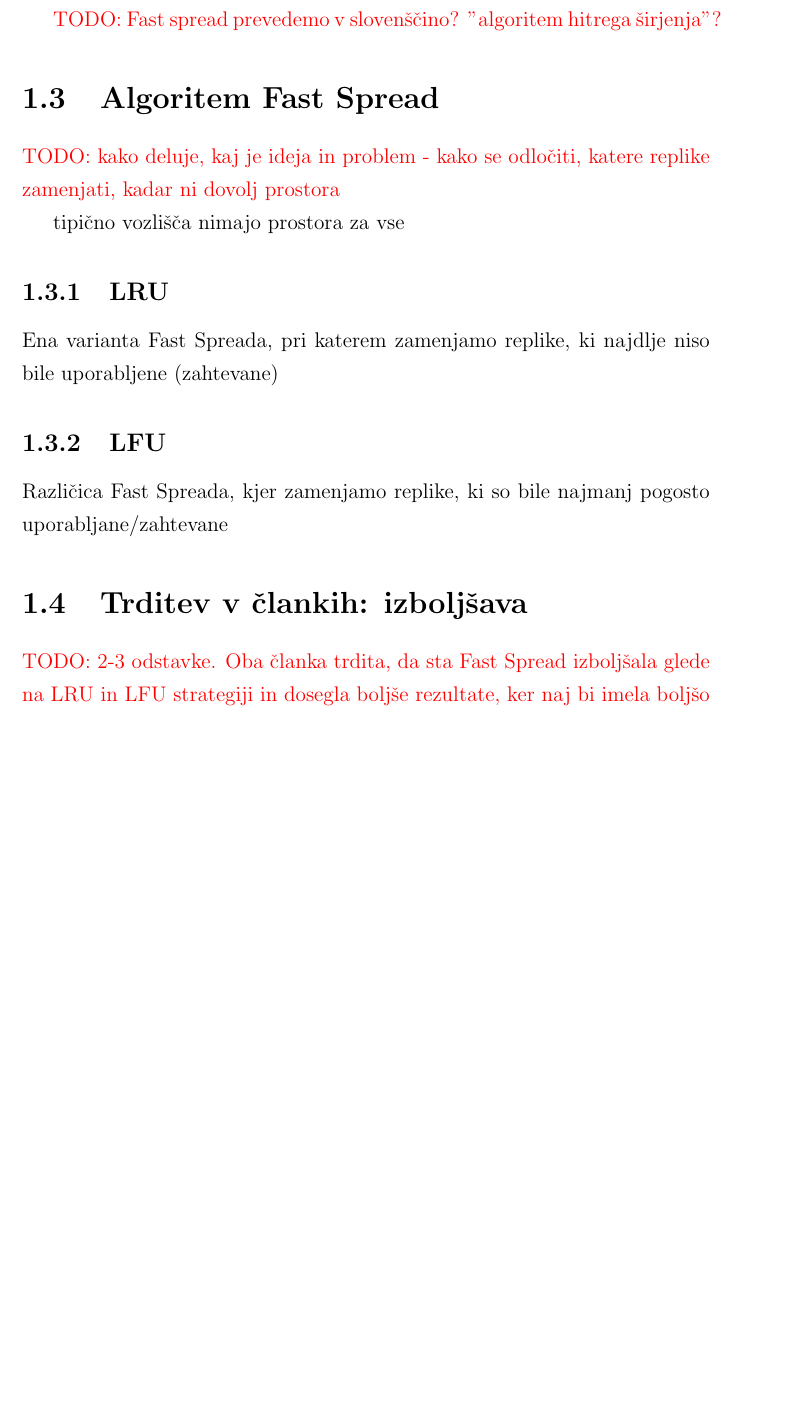
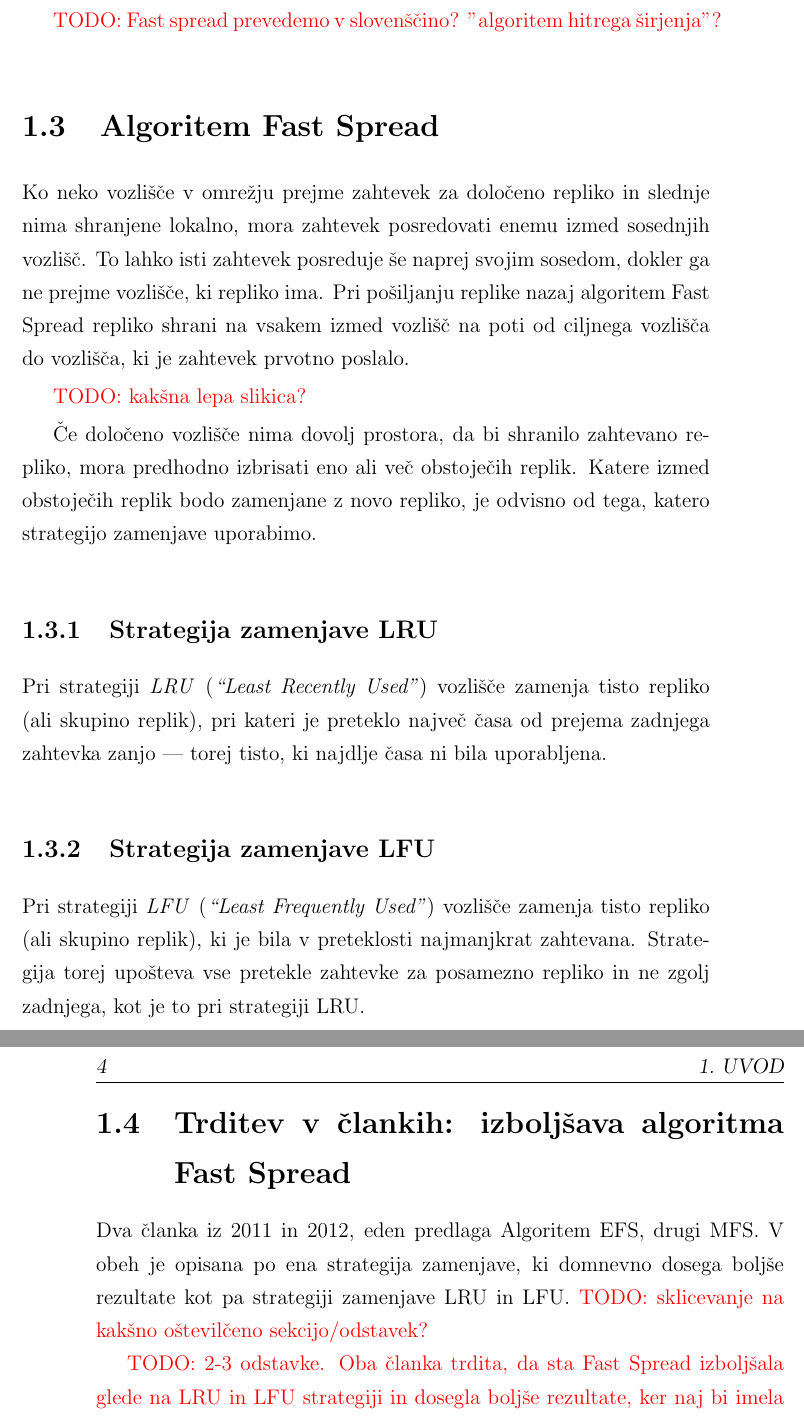
Before and after one commit to plamut/datagrid, a LaTeX thesis (thesis/diploma_lamut.tex): part of page 19 of 33 before the commit and two parts of pages 19 and 20 of 33 after it, the two joined at a grey line, cut so that both start at the same text, the shorter picture padded with empty space. Compiled offline with pdfLaTeX.

Commit message:
Thesis: describe Fast Spread, describe LRU and LFU replacement strategies

```diff
--- a/thesis/diploma_lamut.tex
+++ b/thesis/diploma_lamut.tex
@@ -274,20 +274,42 @@ strategij, pri čemer je ena izmed najbolj učinkovitih algoritem
 
 
 \section{Algoritem Fast Spread}
-\TODO{kako deluje, kaj je ideja in problem - kako se odločiti, katere replike
-zamenjati, kadar ni dovolj prostora}
 
-tipično vozlišča nimajo prostora za vse
+Ko neko vozlišče v omrežju prejme zahtevek za določeno repliko in slednje
+nima shranjene lokalno, mora zahtevek posredovati enemu izmed sosednjih
+vozlišč. To lahko isti zahtevek posreduje še naprej svojim sosedom, dokler
+ga ne prejme vozlišče, ki repliko ima. Pri pošiljanju replike nazaj
+algoritem Fast Spread repliko shrani na vsakem izmed vozlišč na poti od
+ciljnega vozlišča do vozlišča, ki je zahtevek prvotno poslalo.
 
-\subsection{LRU}
-Ena varianta Fast Spreada, pri katerem zamenjamo replike, ki najdlje niso
-bile uporabljene (zahtevane)
+\TODO{kakšna lepa slikica?}
 
-\subsection{LFU}
-Različica Fast Spreada, kjer zamenjamo replike, ki so bile najmanj pogosto
-uporabljane/zahtevane
+Če določeno vozlišče nima dovolj prostora, da bi shranilo zahtevano repliko,
+mora predhodno izbrisati eno ali več obstoječih replik. Katere izmed
+obstoječih replik bodo zamenjane z novo repliko, je odvisno od tega, katero
+strategijo zamenjave uporabimo.
 
-\section{Trditev v člankih: izboljšava}
+\subsection{Strategija zamenjave LRU}
+
+Pri strategiji \newterm{LRU} (\newterm{``Least Recently Used"}) vozlišče
+zamenja tisto repliko (ali skupino replik), pri kateri je preteklo največ
+časa od prejema zadnjega zahtevka zanjo --- torej tisto, ki najdlje časa
+ni bila uporabljena.
+
+\subsection{Strategija zamenjave LFU}
+
+Pri strategiji \newterm{LFU} (\newterm{``Least Frequently Used"}) vozlišče
+zamenja tisto repliko (ali skupino replik), ki je bila v preteklosti
+najmanjkrat zahtevana. Strategija torej upošteva vse pretekle zahtevke za
+posamezno repliko in ne zgolj zadnjega, kot je to pri strategiji LRU.
+
+\section{Trditev v člankih: izboljšava algoritma Fast Spread}
+
+Dva članka iz 2011 in 2012, eden predlaga Algoritem EFS, drugi MFS.
+V obeh je opisana po ena strategija zamenjave, ki domnevno dosega boljše
+rezultate kot pa strategiji zamenjave LRU in LFU. \TODO{sklicevanje
+na kakšno oštevilčeno sekcijo/odstavek?}
+
 \TODO{2-3 odstavke. Oba članka trdita, da sta Fast Spread izboljšala glede
 na LRU in LFU strategiji in dosegla boljše rezultate, ker naj bi imela boljšo
 metriko za ocenjevanje vrednosti replik na nivoju posameznega vozlišča.}
```
Also changed, not shown: thesis/diploma_lamut.tex (6 more changed lines).
